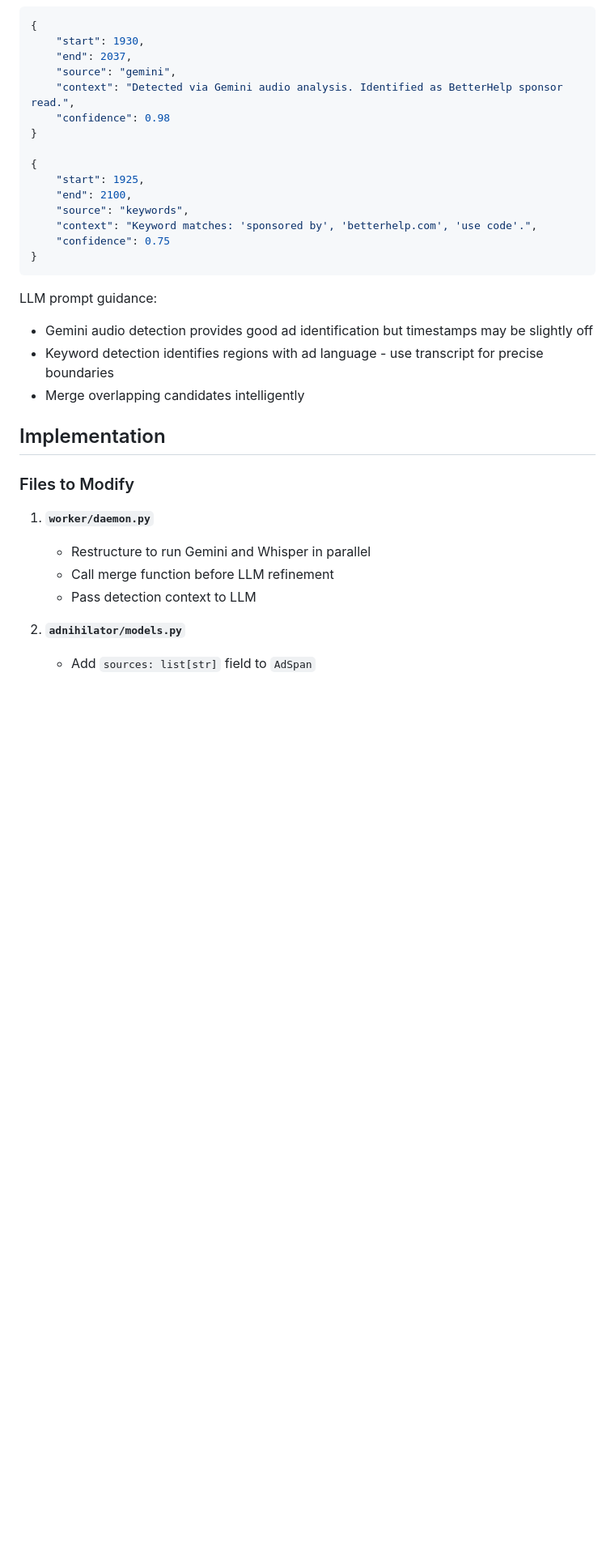
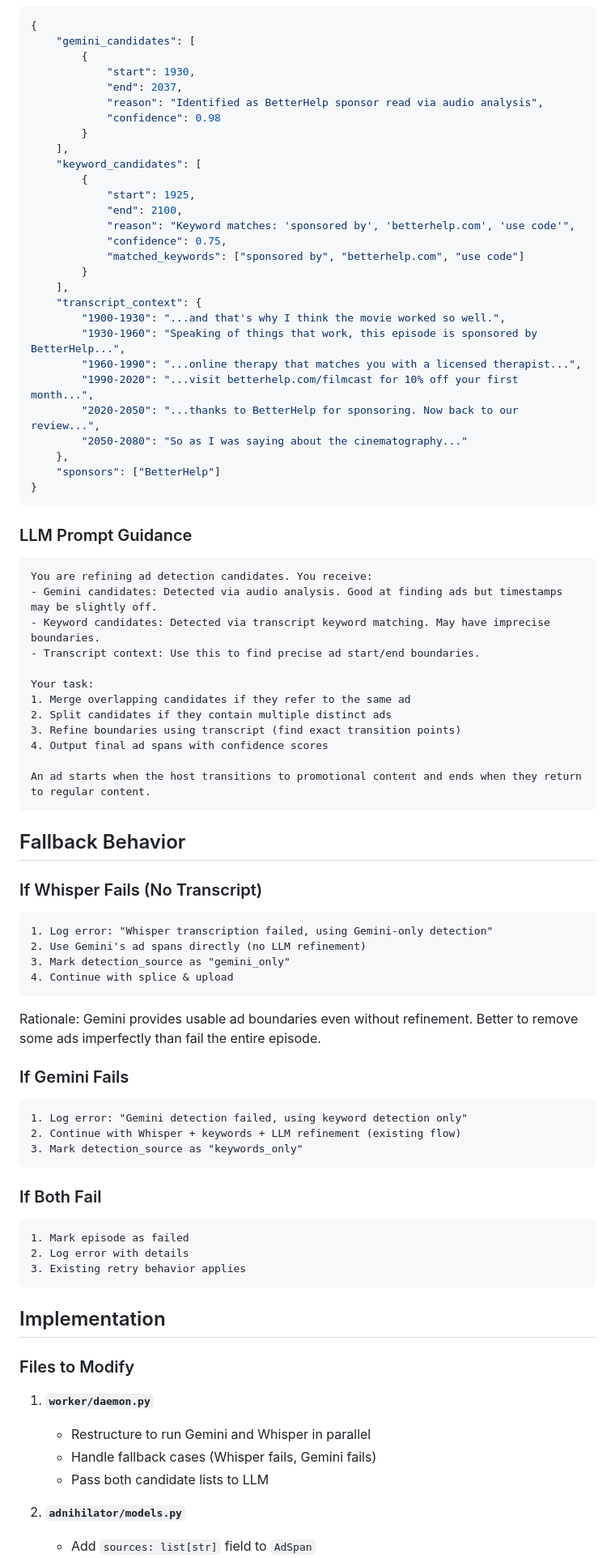
Before and after one commit to jfox85/adnihilator, a Markdown page: docs/plans/2025-12-23-parallel-detection-design.md, the part around one of its changes. Shown at 81% size. Rendered like a GitHub page; blank space fills up the shorter version.

````diff
--- a/docs/plans/2025-12-23-parallel-detection-design.md
+++ b/docs/plans/2025-12-23-parallel-detection-design.md
@@ -73,26 +63,80 @@ Each candidate passed to the LLM includes detection context:
 
 ```python
 {
-    "start": 1930,
-    "end": 2037,
-    "source": "gemini",
-    "context": "Detected via Gemini audio analysis. Identified as BetterHelp sponsor read.",
-    "confidence": 0.98
-}
-
-{
-    "start": 1925,
-    "end": 2100,
-    "source": "keywords",
-    "context": "Keyword matches: 'sponsored by', 'betterhelp.com', 'use code'.",
-    "confidence": 0.75
+    "gemini_candidates": [
+        {
+            "start": 1930,
+            "end": 2037,
+            "reason": "Identified as BetterHelp sponsor read via audio analysis",
+            "confidence": 0.98
+        }
+    ],
+    "keyword_candidates": [
+        {
+            "start": 1925,
+            "end": 2100,
+            "reason": "Keyword matches: 'sponsored by', 'betterhelp.com', 'use code'",
+            "confidence": 0.75,
+            "matched_keywords": ["sponsored by", "betterhelp.com", "use code"]
+        }
+    ],
+    "transcript_context": {
+        "1900-1930": "...and that's why I think the movie worked so well.",
+        "1930-1960": "Speaking of things that work, this episode is sponsored by BetterHelp...",
+        "1960-1990": "...online therapy that matches you with a licensed therapist...",
+        "1990-2020": "...visit betterhelp.com/filmcast for 10% off your first month...",
+        "2020-2050": "...thanks to BetterHelp for sponsoring. Now back to our review...",
+        "2050-2080": "So as I was saying about the cinematography..."
+    },
+    "sponsors": ["BetterHelp"]
 }
 ```
 
-LLM prompt guidance:
-- Gemini audio detection provides good ad identification but timestamps may be slightly off
-- Keyword detection identifies regions with ad language - use transcript for precise boundaries
-- Merge overlapping candidates intelligently
+### LLM Prompt Guidance
+
+```
+You are refining ad detection candidates. You receive:
+- Gemini candidates: Detected via audio analysis. Good at finding ads but timestamps may be slightly off.
+- Keyword candidates: Detected via transcript keyword matching. May have imprecise boundaries.
+- Transcript context: Use this to find precise ad start/end boundaries.
+
+Your task:
+1. Merge overlapping candidates if they refer to the same ad
+2. Split candidates if they contain multiple distinct ads
+3. Refine boundaries using transcript (find exact transition points)
+4. Output final ad spans with confidence scores
+
+An ad starts when the host transitions to promotional content and ends when they return to regular content.
+```
+
+## Fallback Behavior
+
+### If Whisper Fails (No Transcript)
+
+```
+1. Log error: "Whisper transcription failed, using Gemini-only detection"
+2. Use Gemini's ad spans directly (no LLM refinement)
+3. Mark detection_source as "gemini_only"
+4. Continue with splice & upload
+```
+
+Rationale: Gemini provides usable ad boundaries even without refinement. Better to remove some ads imperfectly than fail the entire episode.
+
+### If Gemini Fails
+
+```
+1. Log error: "Gemini detection failed, using keyword detection only"
+2. Continue with Whisper + keywords + LLM refinement (existing flow)
+3. Mark detection_source as "keywords_only"
+```
+
+### If Both Fail
+
+```
+1. Mark episode as failed
+2. Log error with details
+3. Existing retry behavior applies
+```
 
 ## Implementation
 
@@ -100,8 +144,8 @@ LLM prompt guidance:
 
 1. **`worker/daemon.py`**
    - Restructure to run Gemini and Whisper in parallel
-   - Call merge function before LLM refinement
-   - Pass detection context to LLM
+   - Handle fallback cases (Whisper fails, Gemini fails)
+   - Pass both candidate lists to LLM
 
 2. **`adnihilator/models.py`**
    - Add `sources: list[str]` field to `AdSpan`
````
Also changed, not shown: other parts of docs/plans/2025-12-23-parallel-detection-design.md (+46 -54 lines).
